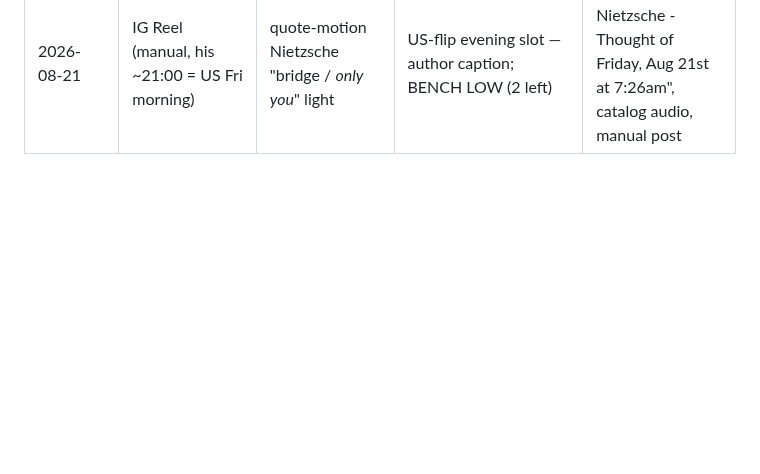
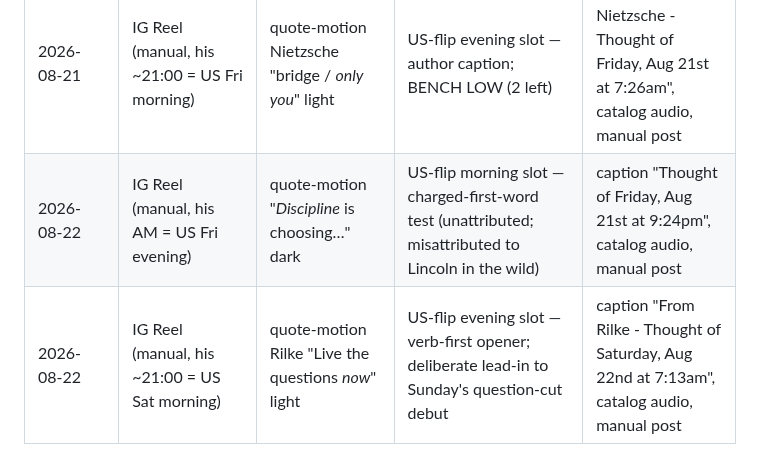
Before and after one commit to wendybeats/journaling-app, a Markdown page: tools/content/hooks.md, the part around the change. Rendered like a GitHub page; blank space fills up the shorter version.

Commit message:
Live log: Aug 22 kits — Discipline dark (US Fri evening), Rilke light (US Sat morning)
Co-Authored-By: Claude <noreply@anthropic.com>

```diff
--- a/tools/content/hooks.md
+++ b/tools/content/hooks.md
@@ -285,3 +285,5 @@ convert to comments better than statements.
 | 2026-08-20 | IG Reel (manual, his ~21:00 = US Thu morning) | quote-motion Kafka "axe for the *frozen sea*" light | US-flip evening slot — author caption | caption "From Kafka - Thought of Thursday, Aug 20th at 7:23am", catalog audio, manual post |
 | 2026-08-21 | IG Reel (manual, his AM = US Thu evening) | quote-motion Pascal "sit quietly in a room *alone*" dark | US-flip morning slot — author caption | caption "From Pascal - Thought of Thursday, Aug 20th at 9:55pm", catalog audio, manual post |
 | 2026-08-21 | IG Reel (manual, his ~21:00 = US Fri morning) | quote-motion Nietzsche "bridge / *only you*" light | US-flip evening slot — author caption; BENCH LOW (2 left) | caption "From Nietzsche - Thought of Friday, Aug 21st at 7:26am", catalog audio, manual post |
+| 2026-08-22 | IG Reel (manual, his AM = US Fri evening) | quote-motion "*Discipline* is choosing…" dark | US-flip morning slot — charged-first-word test (unattributed; misattributed to Lincoln in the wild) | caption "Thought of Friday, Aug 21st at 9:24pm", catalog audio, manual post |
+| 2026-08-22 | IG Reel (manual, his ~21:00 = US Sat morning) | quote-motion Rilke "Live the questions *now*" light | US-flip evening slot — verb-first opener; deliberate lead-in to Sunday's question-cut debut | caption "From Rilke - Thought of Saturday, Aug 22nd at 7:13am", catalog audio, manual post |
```
